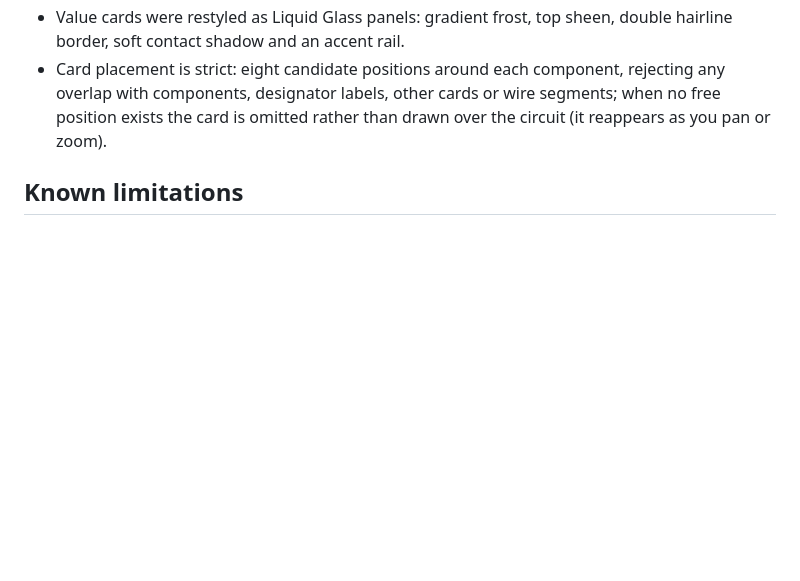
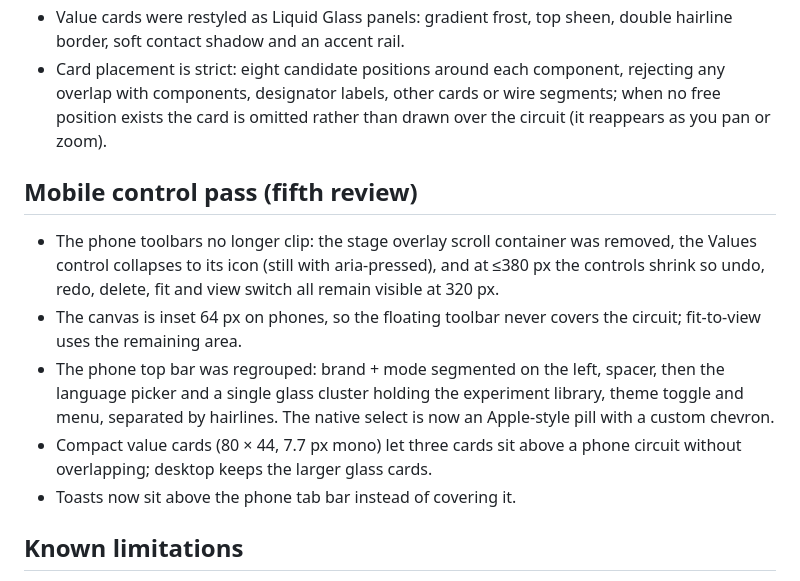
Before and after one commit to Michaelee125/circuitlab-alevel, a Markdown page: docs/agent-progress.md, the part around the change. GitHub-like rendering; blank space fills up the shorter version.

```diff
--- a/docs/agent-progress.md
+++ b/docs/agent-progress.md
@@ -54,6 +54,14 @@ Last updated: 2026-11-01 (Phase 1 build + review fixes)
 - Value cards were restyled as Liquid Glass panels: gradient frost, top sheen, double hairline border, soft contact shadow and an accent rail.
 - Card placement is strict: eight candidate positions around each component, rejecting any overlap with components, designator labels, other cards or wire segments; when no free position exists the card is omitted rather than drawn over the circuit (it reappears as you pan or zoom).
 
+## Mobile control pass (fifth review)
+
+- The phone toolbars no longer clip: the stage overlay scroll container was removed, the Values control collapses to its icon (still with aria-pressed), and at ≤380 px the controls shrink so undo, redo, delete, fit and view switch all remain visible at 320 px.
+- The canvas is inset 64 px on phones, so the floating toolbar never covers the circuit; fit-to-view uses the remaining area.
+- The phone top bar was regrouped: brand + mode segmented on the left, spacer, then the language picker and a single glass cluster holding the experiment library, theme toggle and menu, separated by hairlines. The native select is now an Apple-style pill with a custom chevron.
+- Compact value cards (80 × 44, 7.7 px mono) let three cards sit above a phone circuit without overlapping; desktop keeps the larger glass cards.
+- Toasts now sit above the phone tab bar instead of covering it.
+
 ## Known limitations
 
 - Exam marking is software-authored keyword practice marking (English only).
```
Also changed, not shown: README.md (+5 -2 lines), docs/verification.md (+3 -0 lines), docs/images/glass-mobile-sheet.png (added), docs/images/glass-mobile.png, 4 other files.
